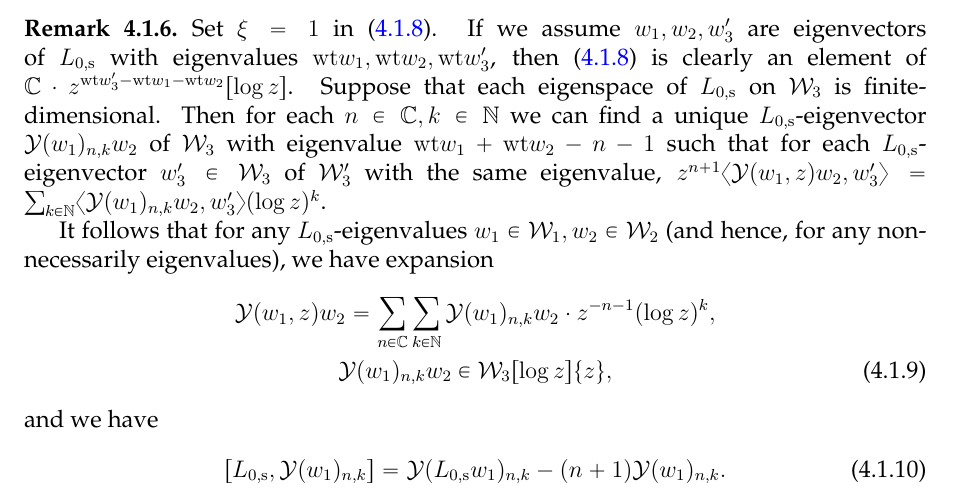
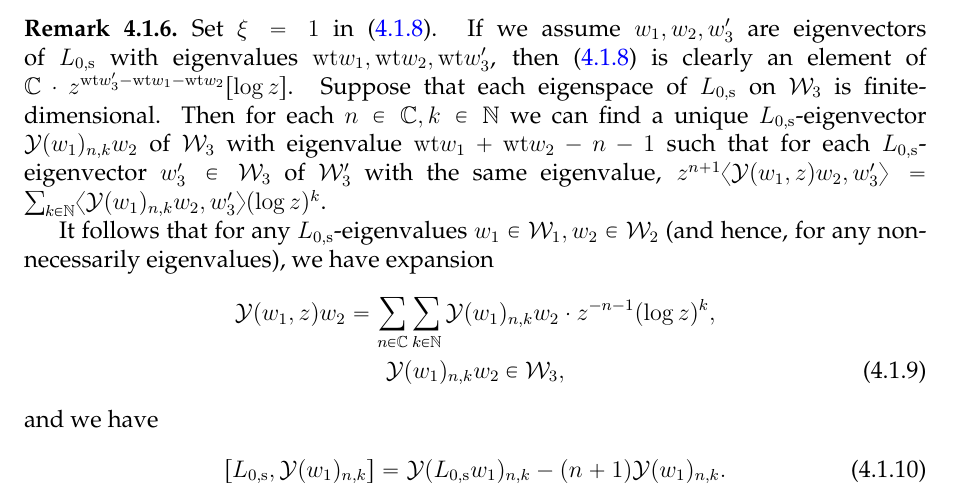
Before and after one commit to binguimath/binguimath.github.io, a LaTeX paper (Files/2021_Permutation.tex): part of page 60 of 71, cut so that both start at the same text. Compiled offline with pdfLaTeX.

Commit message:
Add files via upload

```diff
--- a/Files/2021_Permutation.tex
+++ b/Files/2021_Permutation.tex
@@ -2822,7 +2822,7 @@ Set $\xi=1$ in \eqref{eq84}. If we assume $w_1,w_2,w_3'$ are eigenvectors of $\L
 It follows that for any $\Lss$-eigenvalues $w_1\in\mc W_1,w_2\in\mc W_2$ (and hence, for any non-necessarily eigenvalues), we have expansion
 \begin{gather}
 	\mc Y(w_1,z)w_2=\sum_{n\in\Cbb}\sum_{k\in\Nbb}\mc Y(w_1)_{n,k}w_2\cdot z^{-n-1}(\log z)^k,\nonumber\\
-\mc Y(w_1)_{n,k}w_2\in\mc W_3[\log z]\{z\},	\label{eq103}
+\mc Y(w_1)_{n,k}w_2\in\mc W_3,	\label{eq103}
 \end{gather}
 and we have
 \begin{align}
```
Also changed, not shown: Files/2021_Permutation.pdf.
